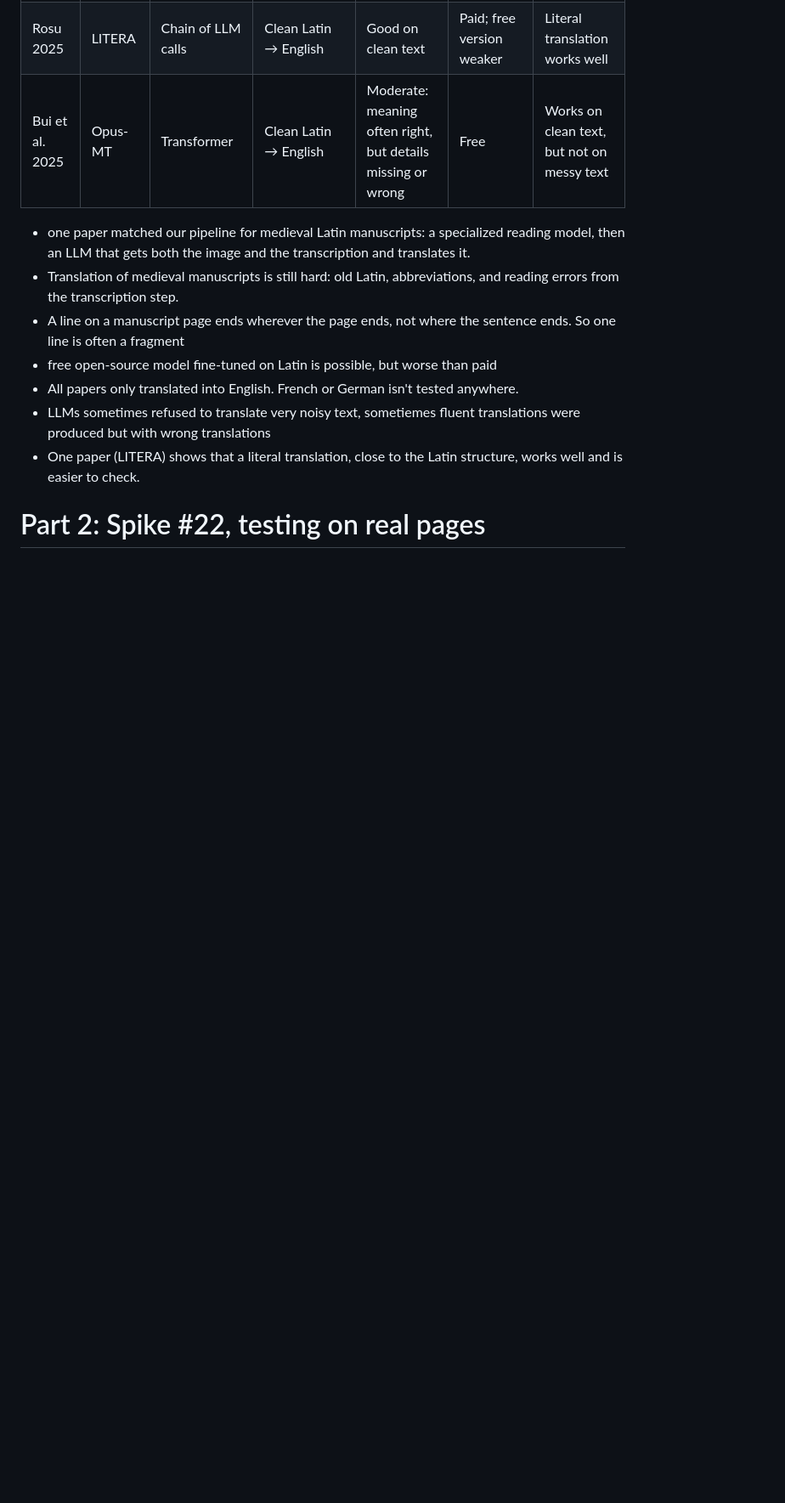
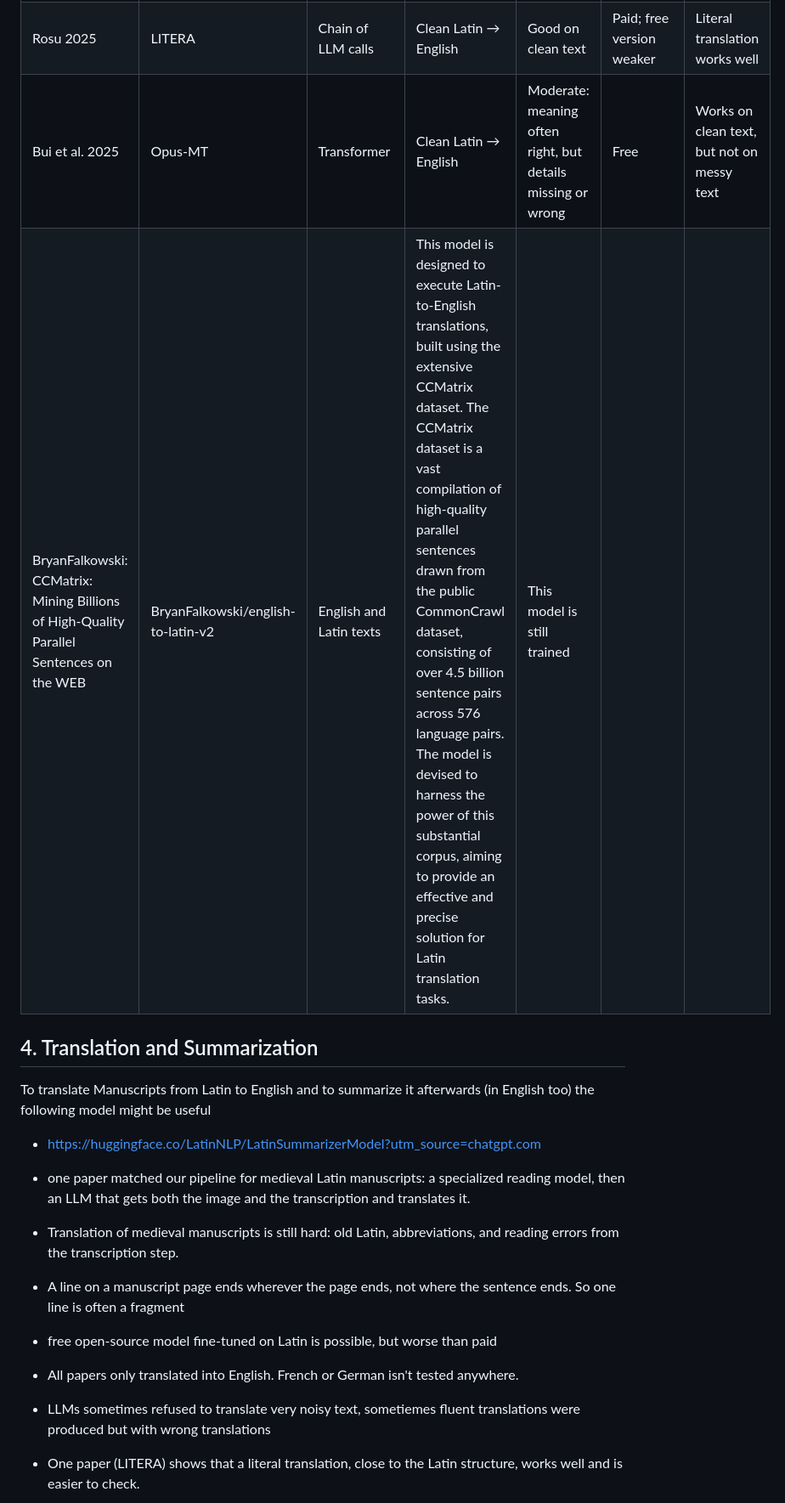
Before and after one commit to nlklfor/manulator, a Markdown page: docs/ai-model-research.md, the part around one of its changes. Shown at 85% size. Rendered like a GitHub page; blank space fills up the shorter version.

```diff
--- a/docs/ai-model-research.md
+++ b/docs/ai-model-research.md
@@ -88,7 +91,11 @@ The Latin text from gets translated into a modern language
 | Bui et al. 2026 | HTR model + GPT-4o | Specialized HTR + LLM that sees image and text | Medieval manuscripts, Latin → English | Moderate: meaning often right, but details missing or wrong | Paid | Simplest setup worked best |
 | Rosu 2025 | LITERA | Chain of LLM calls | Clean Latin → English | Good on clean text | Paid; free version weaker | Literal translation works well |
  | Bui et al. 2025 | Opus-MT | Transformer | Clean Latin → English | Moderate: meaning often right, but details missing or wrong | Free | Works on clean text, but not on messy text |
+ | BryanFalkowski: CCMatrix: Mining Billions of High-Quality Parallel Sentences on the WEB | BryanFalkowski/english-to-latin-v2|English and Latin texts|This model is designed to execute Latin-to-English translations, built using the extensive CCMatrix dataset. The CCMatrix dataset is a vast compilation of high-quality parallel sentences drawn from the public CommonCrawl dataset, consisting of over 4.5 billion sentence pairs across 576 language pairs. The model is devised to harness the power of this substantial corpus, aiming to provide an effective and precise solution for Latin translation tasks.| This model is still trained
 
+ ## 4. Translation and Summarization
+ To translate Manuscripts from Latin to English and to summarize it afterwards (in English too) the following model might be useful
+ - https://huggingface.co/LatinNLP/LatinSummarizerModel?utm_source=chatgpt.com
 
 - one paper matched our pipeline for medieval Latin manuscripts: a specialized reading model, then an LLM that gets both the image and the transcription and translates it.
 - Translation of medieval manuscripts is still hard: old Latin, abbreviations, and reading errors from the transcription step.
```
Also changed, not shown: other parts of docs/ai-model-research.md (+3 -0 lines).
